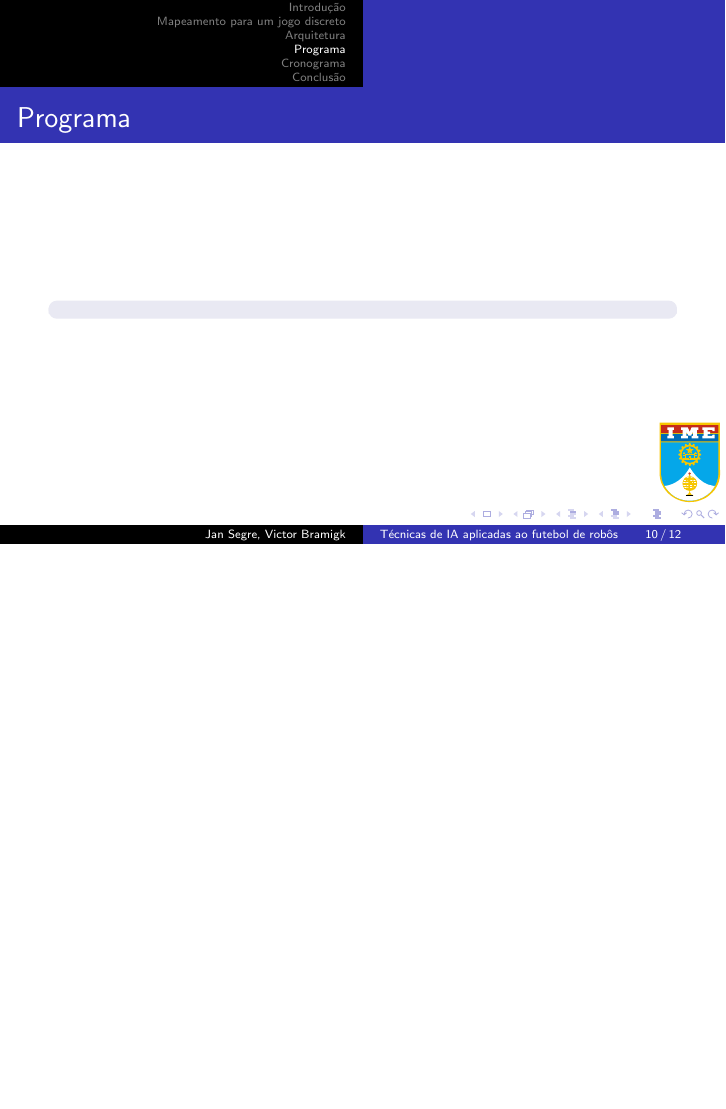
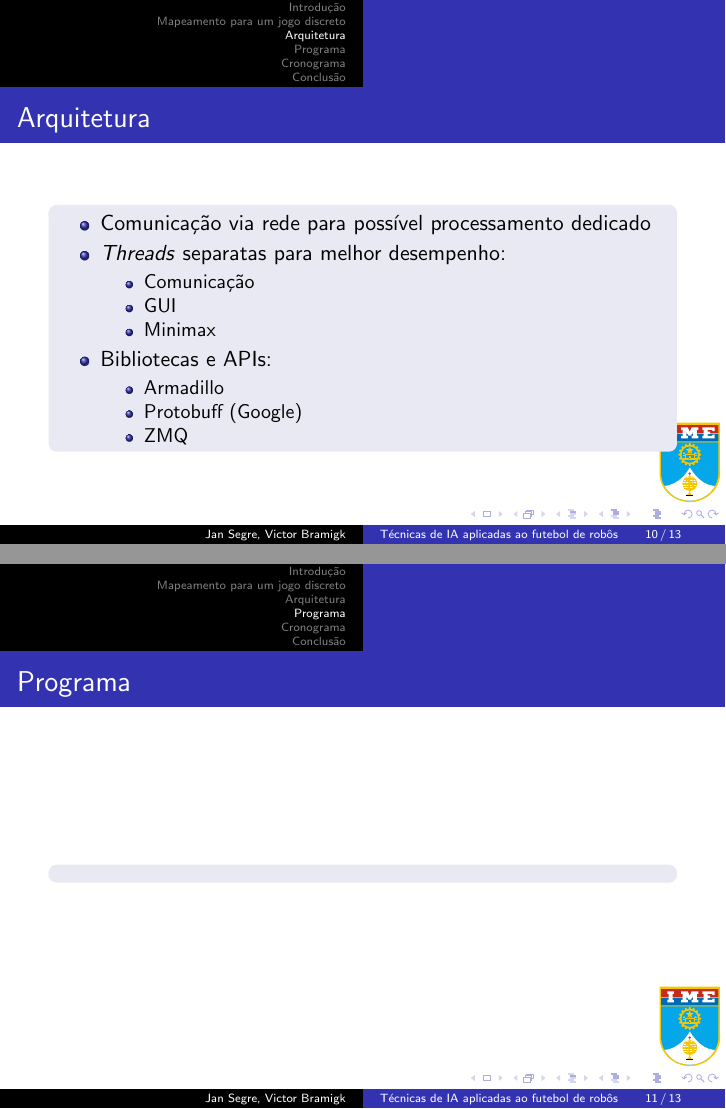
Before and after one commit to VBmgk/pfc-jan-bramigk, LaTeX slides (apresentacao.tex): page 10 of 12 before the commit and pages 10 and 11 of 13 after it, the two joined at a grey line, the shorter picture padded with empty space. Compiled offline with pdfLaTeX.

Commit message:
Done first version of arch frame (presentatio)

```diff
--- a/apresentacao.tex
+++ b/apresentacao.tex
@@ -144,6 +144,27 @@
     \end{figure}
   \end{block}
 }
+\frame{%
+  \frametitle{Arquitetura}
+  \begin{block}{}
+    \centering
+    \begin{itemize}
+      \item Comunicação via rede para possível processamento dedicado
+      \item \textit{Threads} separatas para melhor desempenho:
+        \begin{itemize}
+          \item Comunicação
+          \item GUI
+          \item Minimax
+        \end{itemize}
+      \item Bibliotecas e APIs:
+        \begin{itemize}
+          \item Armadillo
+          \item Protobuff (Google)
+          \item ZMQ
+        \end{itemize}
+    \end{itemize}
+  \end{block}
+}
 
 \section{Programa}
 % Modelagem
```
